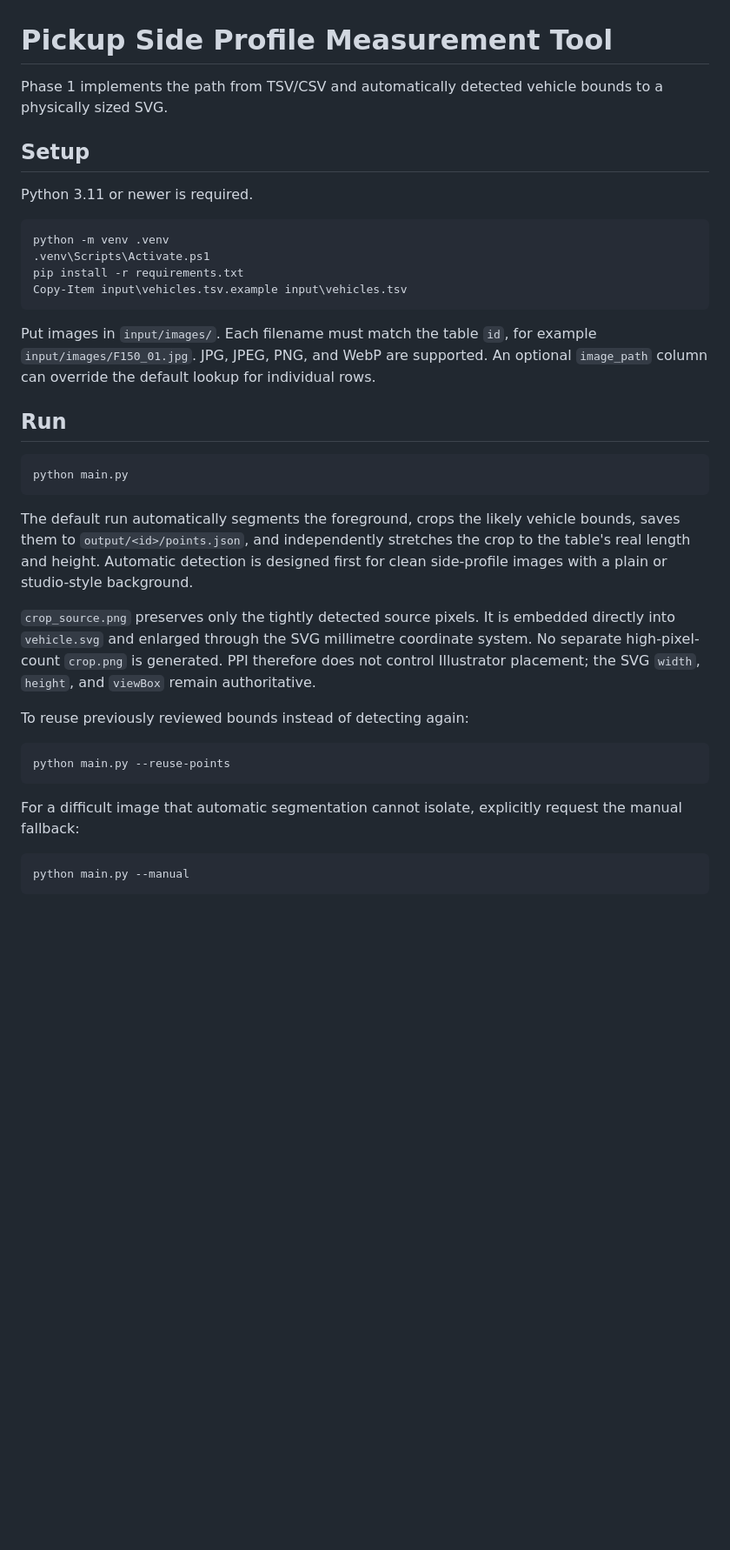
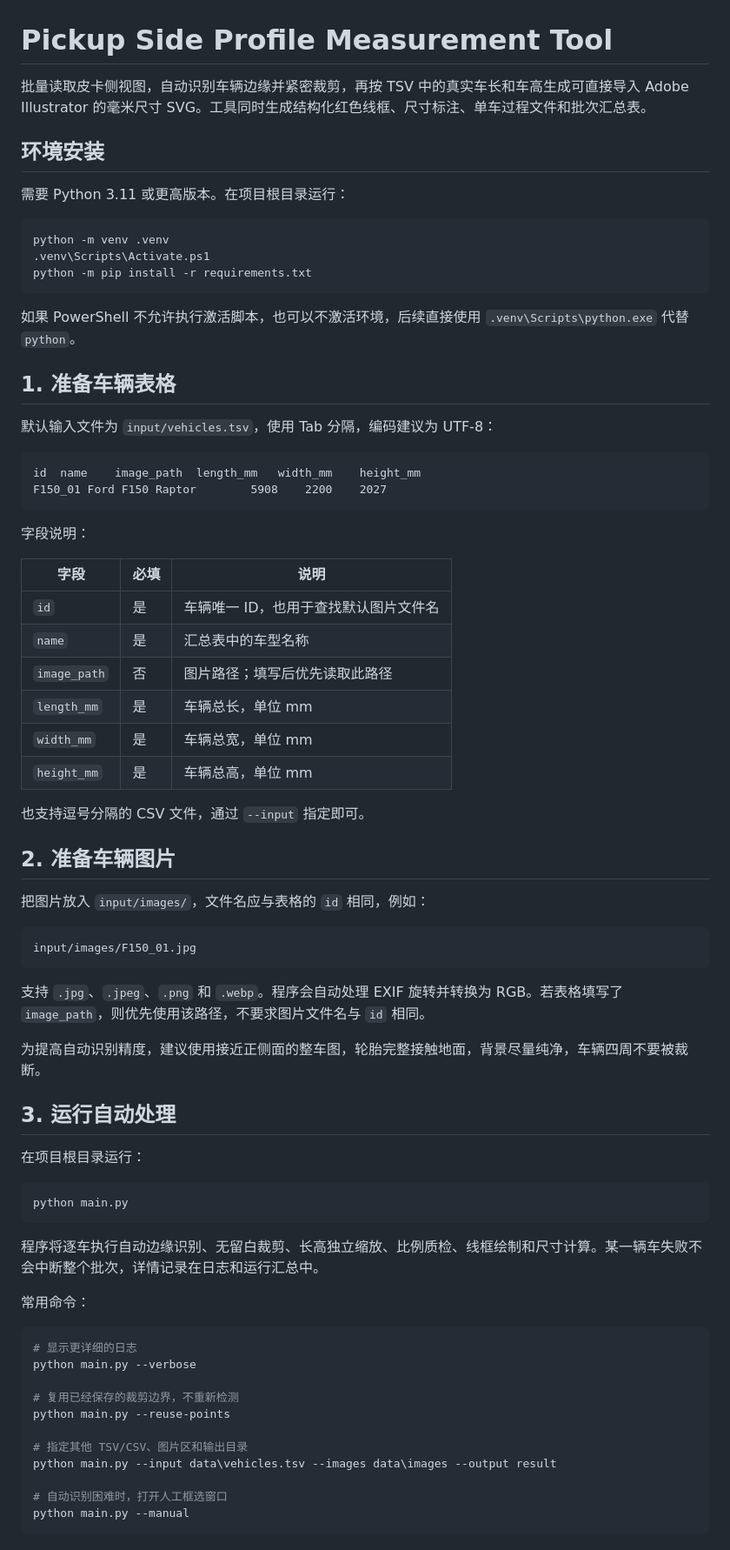
Before and after one commit to licwan62/AI-Pickups-Normalize-Side-View, a Markdown page: README.md, the part around one of its changes. Shown at 87% size. GitHub-like rendering; blank space fills up the shorter version.

````diff
--- a/README.md
+++ b/README.md
@@ -1,48 +1,76 @@
 # Pickup Side Profile Measurement Tool
 
-Phase 1 implements the path from TSV/CSV and automatically detected vehicle bounds to a physically sized SVG.
+批量读取皮卡侧视图，自动识别车辆边缘并紧密裁剪，再按 TSV 中的真实车长和车高生成可直接导入 Adobe Illustrator 的毫米尺寸 SVG。工具同时生成结构化红色线框、尺寸标注、单车过程文件和批次汇总表。
 
-## Setup
+## 环境安装
 
-Python 3.11 or newer is required.
+需要 Python 3.11 或更高版本。在项目根目录运行：
 
 ```powershell
 python -m venv .venv
 .venv\Scripts\Activate.ps1
-pip install -r requirements.txt
-Copy-Item input\vehicles.tsv.example input\vehicles.tsv
+python -m pip install -r requirements.txt
 ```
 
-Put images in `input/images/`. Each filename must match the table `id`, for example
-`input/images/F150_01.jpg`. JPG, JPEG, PNG, and WebP are supported. An optional
-`image_path` column can override the default lookup for individual rows.
+如果 PowerShell 不允许执行激活脚本，也可以不激活环境，后续直接使用 `.venv\Scripts\python.exe` 代替 `python`。
 
-## Run
+## 1. 准备车辆表格
+
+默认输入文件为 `input/vehicles.tsv`，使用 Tab 分隔，编码建议为 UTF-8：
+
+```tsv
+id	name	image_path	length_mm	width_mm	height_mm
+F150_01	Ford F150 Raptor		5908	2200	2027
+```
+
+字段说明：
+
+| 字段 | 必填 | 说明 |
+| --- | --- | --- |
+| `id` | 是 | 车辆唯一 ID，也用于查找默认图片文件名 |
+| `name` | 是 | 汇总表中的车型名称 |
+| `image_path` | 否 | 图片路径；填写后优先读取此路径 |
+| `length_mm` | 是 | 车辆总长，单位 mm |
+| `width_mm` | 是 | 车辆总宽，单位 mm |
+| `height_mm` | 是 | 车辆总高，单位 mm |
+
+也支持逗号分隔的 CSV 文件，通过 `--input` 指定即可。
+
+## 2. 准备车辆图片
+
+把图片放入 `input/images/`，文件名应与表格的 `id` 相同，例如：
+
+```text
+input/images/F150_01.jpg
+```
+
+支持 `.jpg`、`.jpeg`、`.png` 和 `.webp`。程序会自动处理 EXIF 旋转并转换为 RGB。若表格填写了 `image_path`，则优先使用该路径，不要求图片文件名与 `id` 相同。
+
+为提高自动识别精度，建议使用接近正侧面的整车图，轮胎完整接触地面，背景尽量纯净，车辆四周不要被裁断。
+
+## 3. 运行自动处理
+
+在项目根目录运行：
 
 ```powershell
 python main.py
 ```
 
-The default run automatically segments the foreground, crops the likely vehicle bounds,
-saves them to `output/<id>/points.json`, and independently stretches the crop to the
-table's real length and height. Automatic detection is designed first for clean side-profile
-images with a plain or studio-style background.
+程序将逐车执行自动边缘识别、无留白裁剪、长高独立缩放、比例质检、线框绘制和尺寸计算。某一辆车失败不会中断整个批次，详情记录在日志和运行汇总中。
 
-`crop_source.png` preserves only the tightly detected source pixels. It is embedded directly
-into `vehicle.svg` and enlarged through the SVG millimetre coordinate system. No separate
-high-pixel-count `crop.png` is generated. PPI therefore does not control Illustrator placement;
-the SVG `width`, `height`, and `viewBox` remain authoritative.
-
-To reuse previously reviewed bounds instead of detecting again:
+常用命令：
 
 ```powershell
+# 显示更详细的日志
+python main.py --verbose
+
+# 复用已经保存的裁剪边界，不重新检测
 python main.py --reuse-points
-```
 
-For a difficult image that automatic segmentation cannot isolate, explicitly request the
-manual fallback:
+# 指定其他 TSV/CSV、图片区和输出目录
+python main.py --input data\vehicles.tsv --images data\images --output result
 
-```powershell
+# 自动识别困难时，打开人工框选窗口
 python main.py --manual
 ```
 
````
Also changed, not shown: other parts of README.md (+71 -26 lines).
